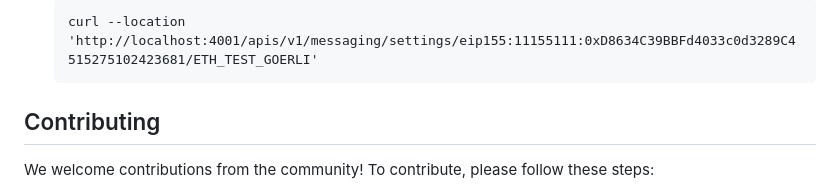
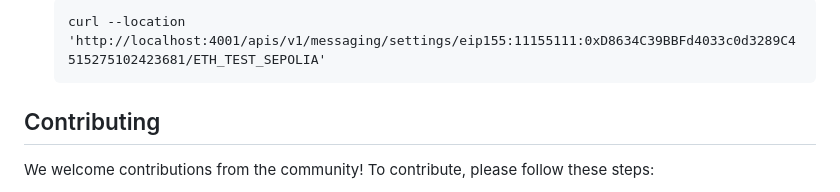
Before and after one commit to push-protocol/push-vnode, a Markdown page: README.md, the part around one of its changes. GitHub-like rendering.

Commit message:
fix: readme

````diff
--- a/README.md
+++ b/README.md
@@ -244,5 +245,5 @@ For the nodes to function correctly, you need to set up three separate databases
     ```curl
-    curl --location 'http://localhost:4001/apis/v1/messaging/settings/eip155:11155111:0xD8634C39BBFd4033c0d3289C4515275102423681/ETH_TEST_GOERLI'
+    curl --location 'http://localhost:4001/apis/v1/messaging/settings/eip155:11155111:0xD8634C39BBFd4033c0d3289C4515275102423681/ETH_TEST_SEPOLIA'
     ```
 
 ## Contributing
````
Also changed, not shown: other parts of README.md (+6 -5 lines).
